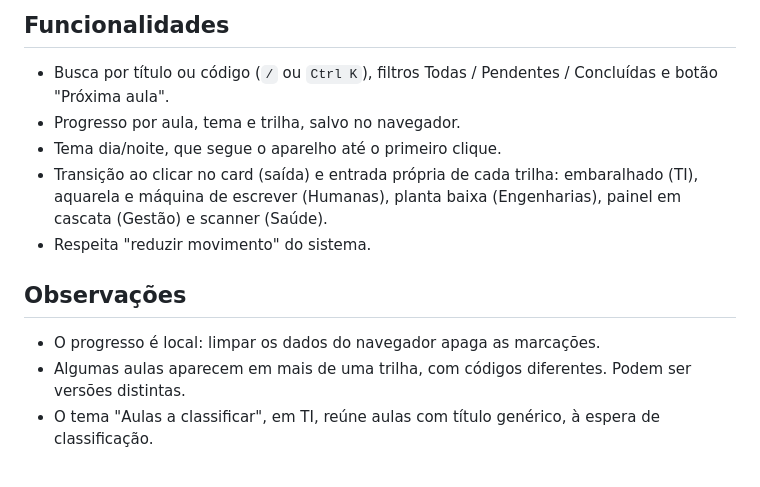
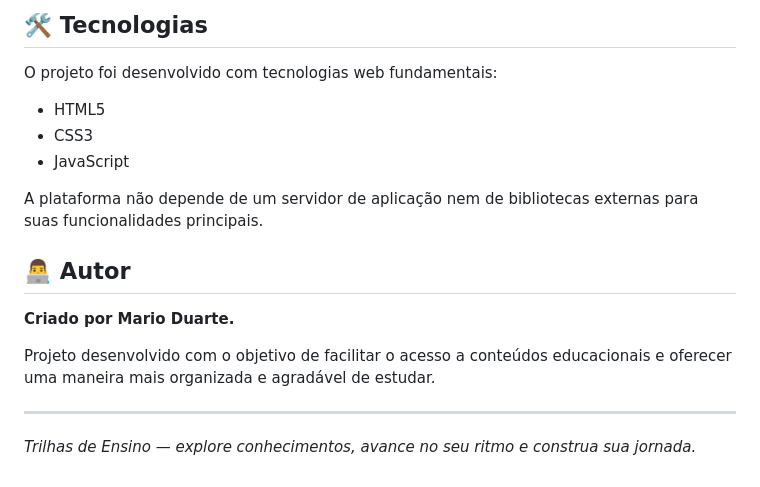
Before and after one commit to MarioDuartee/aprenda-tecnologia, a Markdown page: README.md, the part around one of its changes. Rendered like a GitHub page.

```diff
--- a/README.md
+++ b/README.md
@@ -75,14 +49,20 @@ python3 tools/build.py
 
-## Funcionalidades
+## 🛠️ Tecnologias
 
-- Busca por título ou código (`/` ou `Ctrl K`), filtros Todas / Pendentes / Concluídas e botão "Próxima aula".
-- Progresso por aula, tema e trilha, salvo no navegador.
-- Tema dia/noite, que segue o aparelho até o primeiro clique.
-- Transição ao clicar no card (saída) e entrada própria de cada trilha: embaralhado (TI), aquarela e máquina de escrever (Humanas), planta baixa (Engenharias), painel em cascata (Gestão) e scanner (Saúde).
-- Respeita "reduzir movimento" do sistema.
+O projeto foi desenvolvido com tecnologias web fundamentais:
 
-## Observações
+- HTML5
+- CSS3
+- JavaScript
 
-- O progresso é local: limpar os dados do navegador apaga as marcações.
-- Algumas aulas aparecem em mais de uma trilha, com códigos diferentes. Podem ser versões distintas.
-- O tema "Aulas a classificar", em TI, reúne aulas com título genérico, à espera de classificação.
+A plataforma não depende de um servidor de aplicação nem de bibliotecas externas para suas funcionalidades principais.
+
+## 👨‍💻 Autor
+
+**Criado por Mario Duarte.**
+
+Projeto desenvolvido com o objetivo de facilitar o acesso a conteúdos educacionais e oferecer uma maneira mais organizada e agradável de estudar.
+
+---
+
+*Trilhas de Ensino — explore conhecimentos, avance no seu ritmo e construa sua jornada.*
```
Also changed, not shown: other parts of README.md (+31 -57 lines).
